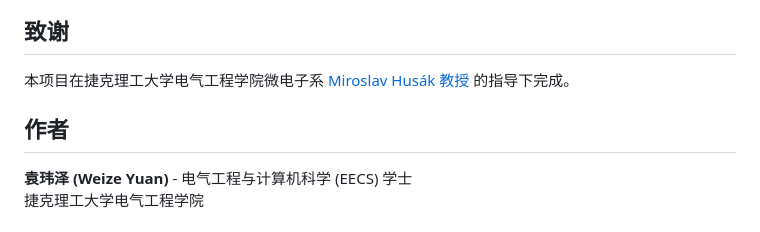
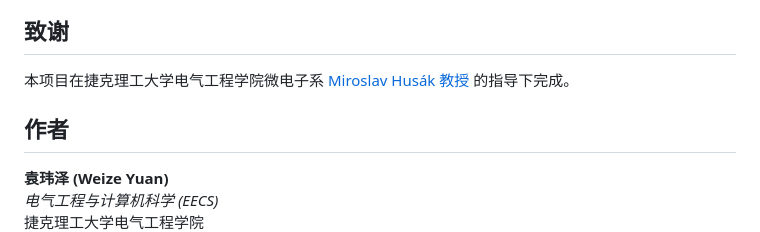
Before and after one commit to yuanweize/SmartHome_Server, a Markdown page: README.zh-CN.md, the part around one of its changes. Rendered like a GitHub page.

```diff
--- a/README.zh-CN.md
+++ b/README.zh-CN.md
@@ -108,8 +108,8 @@ cd broker/emqx && docker compose up -d
 ## 致谢
 
 本项目在捷克理工大学电气工程学院微电子系 [Miroslav Husák 教授](https://fel.cvut.cz/en/faculty/people/966-miroslav-husak) 的指导下完成。
-
 ## 作者
 
-**袁玮泽 (Weize Yuan)** - 电气工程与计算机科学 (EECS) 学士
+**袁玮泽 (Weize Yuan)**
+*电气工程与计算机科学 (EECS)*
 捷克理工大学电气工程学院
```
Also changed, not shown: other parts of README.zh-CN.md (+2 -1 lines), README.md (+4 -2 lines).
